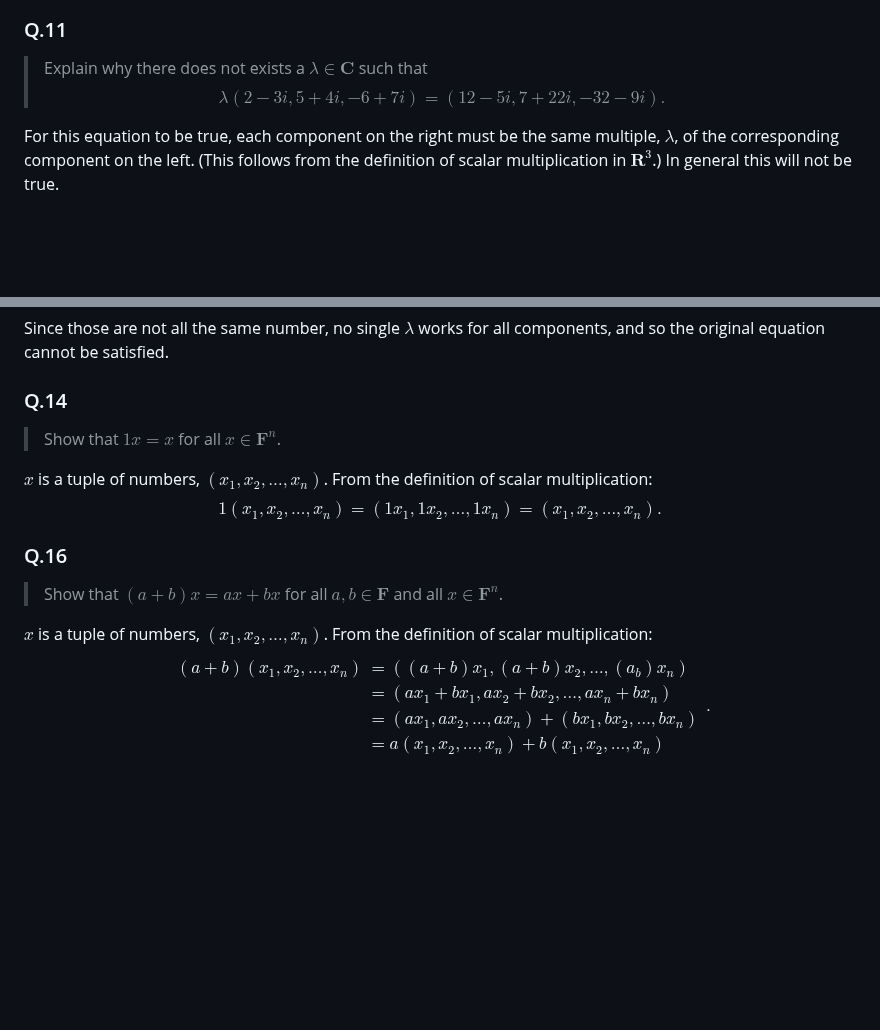
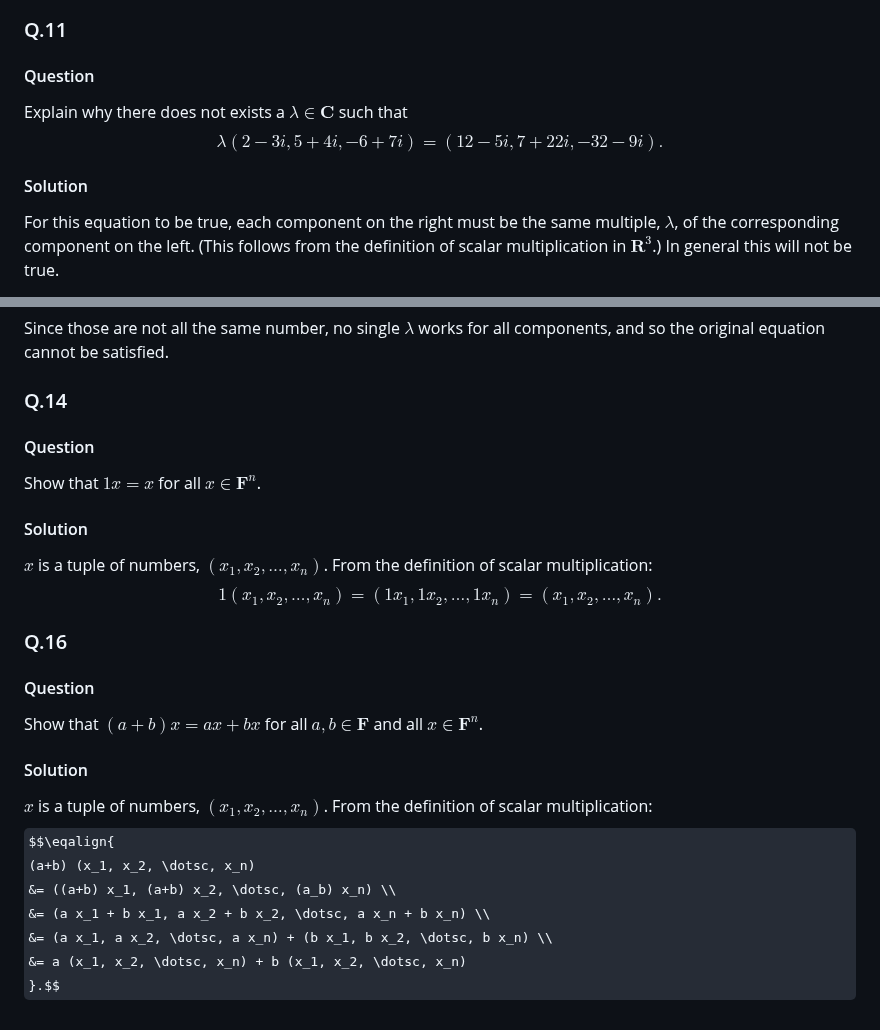
Before and after one commit to alan-turing-institute/hut23-linear-algebra, a Markdown page: meetups/2023-10-13.md, 2 parts joined by grey strips. Rendered like a GitHub page; some formulas as TeX source; blank space fills up the shorter version.

Commit message:
Fixing GitHub maths.

```diff
--- a/meetups/2023-10-13.md
+++ b/meetups/2023-10-13.md
@@ -50,8 +50,12 @@ $$x = (1/2, 6, -7/2, 1/2).$$
 
 ### Q.11
 
-> Explain why there does not exists a $\lambda \in \mathbf{C}$ such
-> that $$\lambda (2 - 3i, 5 + 4i, -6 + 7i) = (12 - 5i, 7 + 22i, -32 - 9i).$$
+#### Question
+
+Explain why there does not exists a $\lambda \in \mathbf{C}$ such
+that $$\lambda (2 - 3i, 5 + 4i, -6 + 7i) = (12 - 5i, 7 + 22i, -32 - 9i).$$
+
+#### Solution
 
 For this equation to be true, each component on the right must be the
 same multiple, $\lambda$, of the corresponding component on the
@@ -81,8 +85,10 @@ all components, and so the original equation cannot be satisfied.
 
 ### Q.14
 
-> Show that $1x = x$ for all $x\in \mathbf{F}^n$.
+#### Question
+Show that $1x = x$ for all $x\in \mathbf{F}^n$.
 
+#### Solution
 $x$ is a tuple of numbers, $(x_1, x_2, \dotsc, x_n)$. From the definition
 of scalar multiplication:
 $$1 (x_1, x_2, \dotsc, x_n) = (1 x_1, 1 x_2, \dotsc, 1 x_n) = (x_1, x_2, \dotsc, x_n).$$
@@ -90,15 +96,17 @@ $$1 (x_1, x_2, \dotsc, x_n) = (1 x_1, 1 x_2, \dotsc, 1 x_n) = (x_1, x_2, \dotsc,
 
 ### Q.16
 
-> Show that $(a+b)x = ax + bx$ for all $a,b \in \mathbf{F}$ and all
-> $x \in \mathbf{F}^n$.
+#### Question
+Show that $(a+b)x = ax + bx$ for all $a,b \in \mathbf{F}$ and all
+$x \in \mathbf{F}^n$.
 
+#### Solution
 $x$ is a tuple of numbers, $(x_1, x_2, \dotsc, x_n)$. From the definition
 of scalar multiplication:
-$$\begin{align}
+$$\eqalign{
 (a+b) (x_1, x_2, \dotsc, x_n)
 &= ((a+b) x_1, (a+b) x_2, \dotsc, (a_b) x_n) \\
 &= (a x_1 + b x_1, a x_2 + b x_2, \dotsc, a x_n + b x_n) \\
 &= (a x_1, a x_2, \dotsc, a x_n) + (b x_1, b x_2, \dotsc, b x_n) \\
 &= a (x_1, x_2, \dotsc, x_n) + b (x_1, x_2, \dotsc, x_n)
-\end{align}.$$
+}.$$
```
Also changed, not shown: other parts of meetups/2023-10-13.md (+1 -1 lines).
